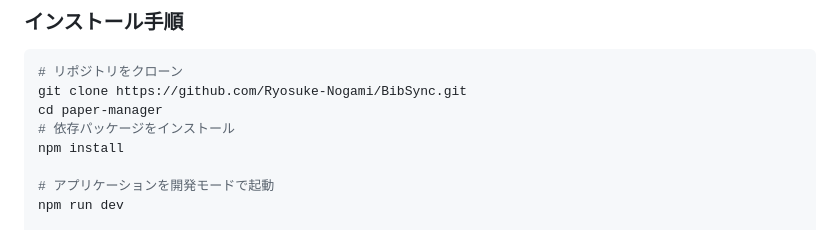
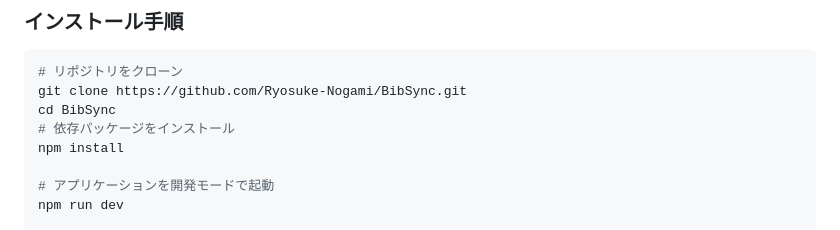
Before and after one commit to Ryosuke-Nogami/BibSync, a Markdown page: README.md, the part around the change. GitHub-like rendering.

````diff
--- a/README.md
+++ b/README.md
@@ -42,7 +42,7 @@ BibSyncは、研究者や学生のための論文管理アプリケーション
 ```bash
 # リポジトリをクローン
 git clone https://github.com/Ryosuke-Nogami/BibSync.git
-cd paper-manager
+cd BibSync
 # 依存パッケージをインストール
 npm install
 
````
